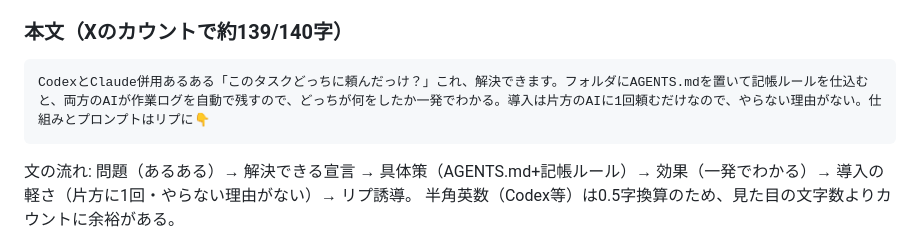
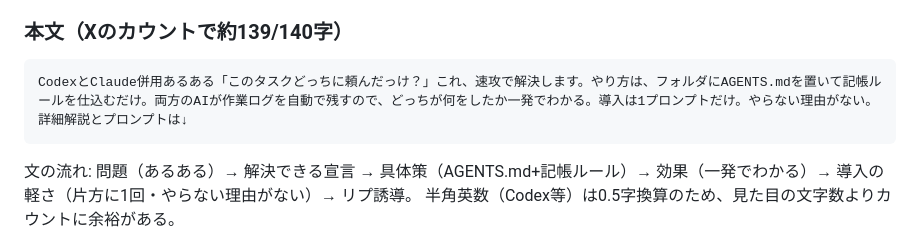
Before and after one commit to Ted0321/kotetsu-work-ai-skills, a Markdown page: docs/idea-codex-claude-dual-use.md, the part around the change. Drawn GitHub-style.

Commit message:
Adopt user's main post wording, trimmed to fit the 140 count
Keep the user's phrasing (sokko de kaiketsu, yarikata wa, one-prompt
setup, arrow CTA) and compress two spots that pushed it to ~148/140:
"nokosu you ni naru node" -> "nokosu node" and the setup clause split
into two short sentences, landing at ~139/140.

Co-Authored-By: Claude Fable 5 <noreply@anthropic.com>
Claude-Session: https://claude.ai/code/session_01GxQdudxbuQnaCFboJpr5Tk

````diff
--- a/docs/idea-codex-claude-dual-use.md
+++ b/docs/idea-codex-claude-dual-use.md
@@ -263,7 +263,7 @@ CodexはAGENTS.mdを直接読むため、作った本人かどうかは無関係
 ### 本文（Xのカウントで約139/140字）
 
 ```text
-CodexとClaude併用あるある「このタスクどっちに頼んだっけ？」これ、解決できます。フォルダにAGENTS.mdを置いて記帳ルールを仕込むと、両方のAIが作業ログを自動で残すので、どっちが何をしたか一発でわかる。導入は片方のAIに1回頼むだけなので、やらない理由がない。仕組みとプロンプトはリプに👇
+CodexとClaude併用あるある「このタスクどっちに頼んだっけ？」これ、速攻で解決します。やり方は、フォルダにAGENTS.mdを置いて記帳ルールを仕込むだけ。両方のAIが作業ログを自動で残すので、どっちが何をしたか一発でわかる。導入は1プロンプトだけ。やらない理由がない。詳細解説とプロンプトは↓
 ```
 
 文の流れ: 問題（あるある）→ 解決できる宣言 → 具体策（AGENTS.md+記帳ルール）→ 効果（一発でわかる）→
````
